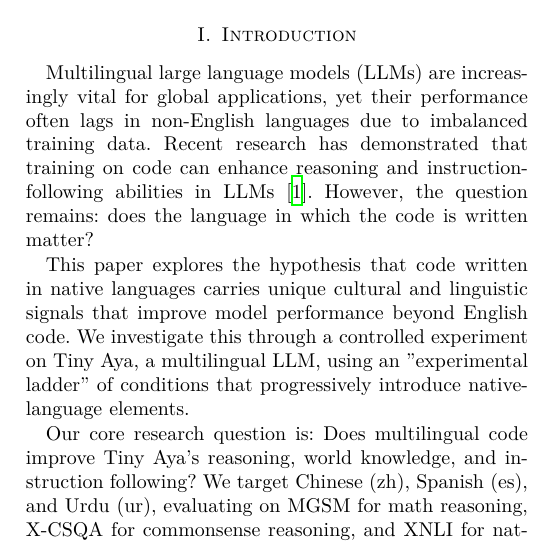
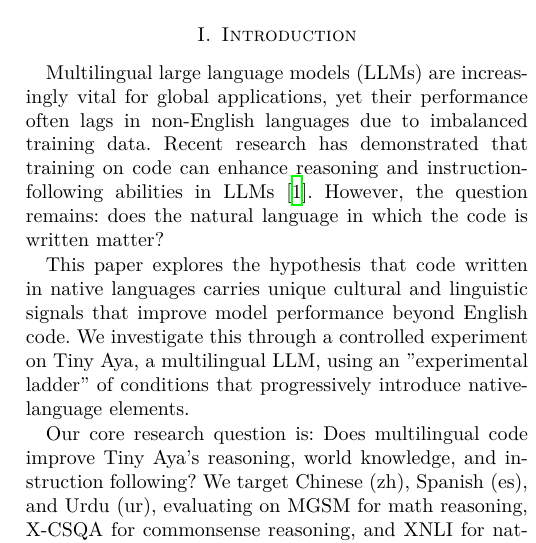
Before and after one commit to legesher/research, a LaTeX paper (expedition-tiny-aya/paper/paper_template.tex): part of one column of page 1 of 3, cut so that both start at the same text. Compiled offline with XeLaTeX.

Commit message:
Update expedition-tiny-aya/paper/paper_template.tex
Co-authored-by: Tom Sherborne <168426547+tomscohere@users.noreply.github.com>
Signed-off-by: Saad A. Bazaz <bazaz@grayhat.studio>

```diff
--- a/expedition-tiny-aya/paper/paper_template.tex
+++ b/expedition-tiny-aya/paper/paper_template.tex
@@ -65,7 +65,7 @@ Large language models (LLMs) have shown remarkable capabilities in multilingual
 \IEEEpeerreviewmaketitle
 
 \section{Introduction}
-Multilingual large language models (LLMs) are increasingly vital for global applications, yet their performance often lags in non-English languages due to imbalanced training data. Recent research has demonstrated that training on code can enhance reasoning and instruction-following abilities in LLMs \cite{code_or_not}. However, the question remains: does the language in which the code is written matter?
+Multilingual large language models (LLMs) are increasingly vital for global applications, yet their performance often lags in non-English languages due to imbalanced training data. Recent research has demonstrated that training on code can enhance reasoning and instruction-following abilities in LLMs \cite{code_or_not}. However, the question remains: does the natural language in which the code is written matter?
 
 This paper explores the hypothesis that code written in native languages carries unique cultural and linguistic signals that improve model performance beyond English code. We investigate this through a controlled experiment on Tiny Aya, a multilingual LLM, using an "experimental ladder" of conditions that progressively introduce native-language elements.
 
```
